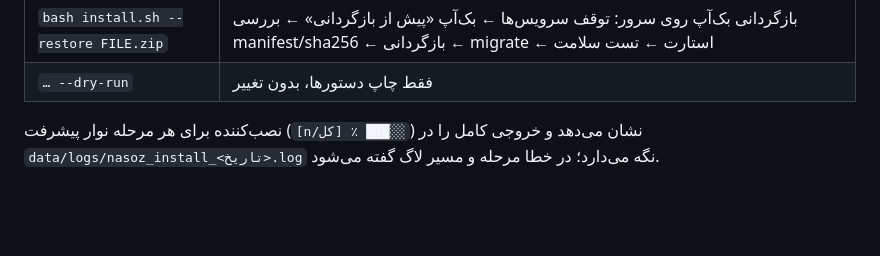
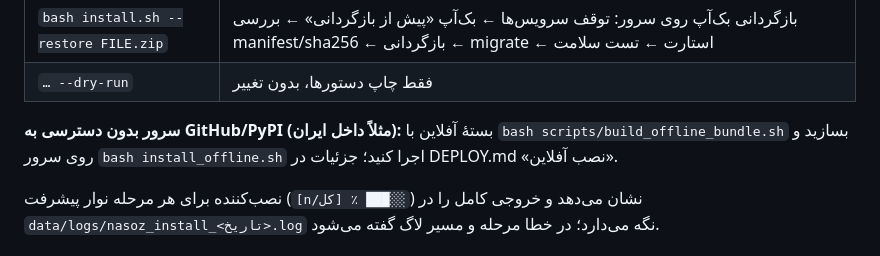
Before and after one commit to silent4time/special-materials-robot-project, a Markdown page: README.md, the part around the change. GitHub-like rendering; blank space fills up the shorter version.

Commit message:
مستندات نصب آفلاین (README/DEPLOY/CHANGELOG)

```diff
--- a/README.md
+++ b/README.md
@@ -45,6 +45,8 @@ bash <(curl -fsSL https://raw.githubusercontent.com/silent4time/special-material
 | `bash install.sh --repair` | خودترمیم بسته‌ها/venv |
 | `bash install.sh --restore FILE.zip` | بازگردانی بک‌آپ روی سرور: توقف سرویس‌ها ← بک‌آپ «پیش از بازگردانی» ← بررسی manifest/sha256 ← بازگردانی ← migrate ← استارت ← تست سلامت |
 | `… --dry-run` | فقط چاپ دستورها، بدون تغییر |
+
+**سرور بدون دسترسی به GitHub/PyPI (مثلاً داخل ایران):** بستهٔ آفلاین با `bash scripts/build_offline_bundle.sh` بسازید و روی سرور `bash install_offline.sh` اجرا کنید؛ جزئیات در DEPLOY.md «نصب آفلاین».
 
 نصب‌کننده برای هر مرحله نوار پیشرفت (`[n/کل] ٪ ███░░`) نشان می‌دهد و خروجی کامل را در `data/logs/nasoz_install_<تاریخ>.log` نگه می‌دارد؛ در خطا مرحله و مسیر لاگ گفته می‌شود.
 
```
Also changed, not shown: CHANGELOG.md (+5 -0 lines), DEPLOY.md (+19 -0 lines).
